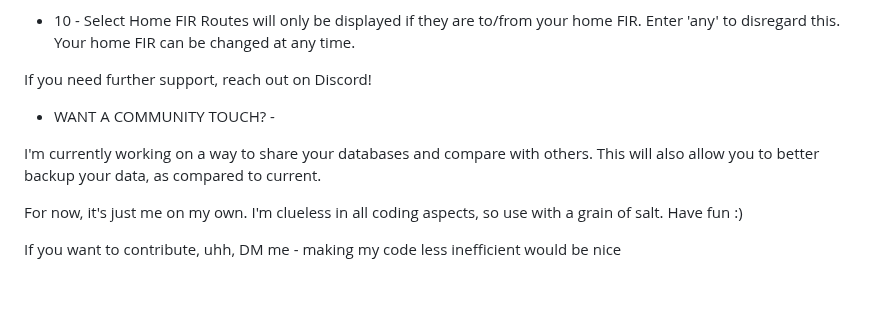
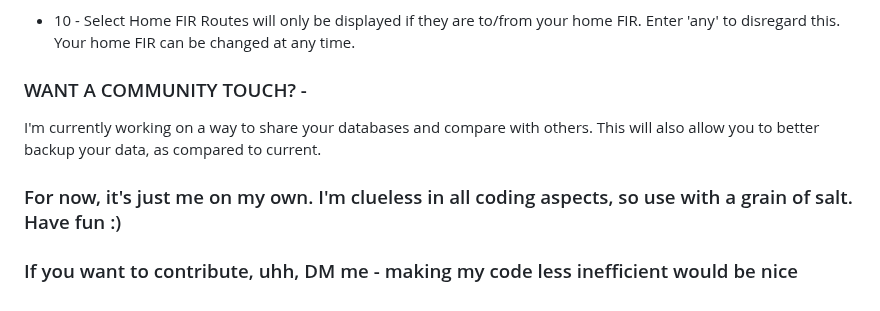
Before and after one commit to PineappleCrazy/routelog, a Markdown page: README.md, the part around the change. Rendered like a GitHub page.

```diff
--- a/README.md
+++ b/README.md
@@ -60,15 +60,7 @@ Routes will only be displayed if they are to/from your home FIR. Enter 'any' to
 
 
 
-If you need further support, reach out on Discord!
-
-
-
-
-
-
-
-* WANT A COMMUNITY TOUCH? -
+### WANT A COMMUNITY TOUCH? -
 
 I'm currently working on a way to share your databases and compare with others. This will also allow you to better backup your data, as compared to current.
 
@@ -76,6 +68,6 @@ I'm currently working on a way to share your databases and compare with others.
 
 
 
-For now, it's just me on my own. I'm clueless in all coding aspects, so use with a grain of salt. Have fun :)
+### For now, it's just me on my own. I'm clueless in all coding aspects, so use with a grain of salt. Have fun :)
 
-If you want to contribute, uhh, DM me - making my code less inefficient would be nice
+### If you want to contribute, uhh, DM me - making my code less inefficient would be nice
```
